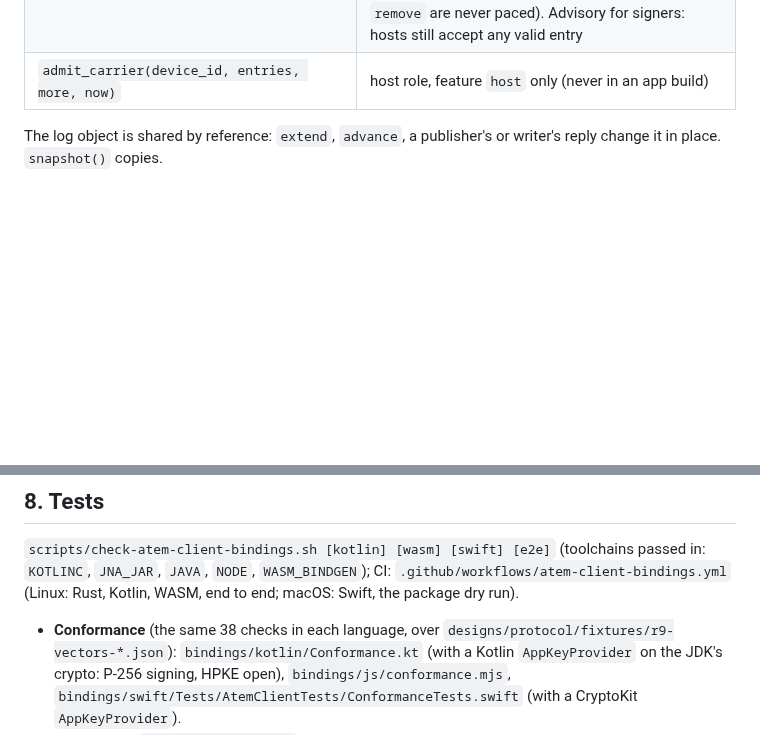
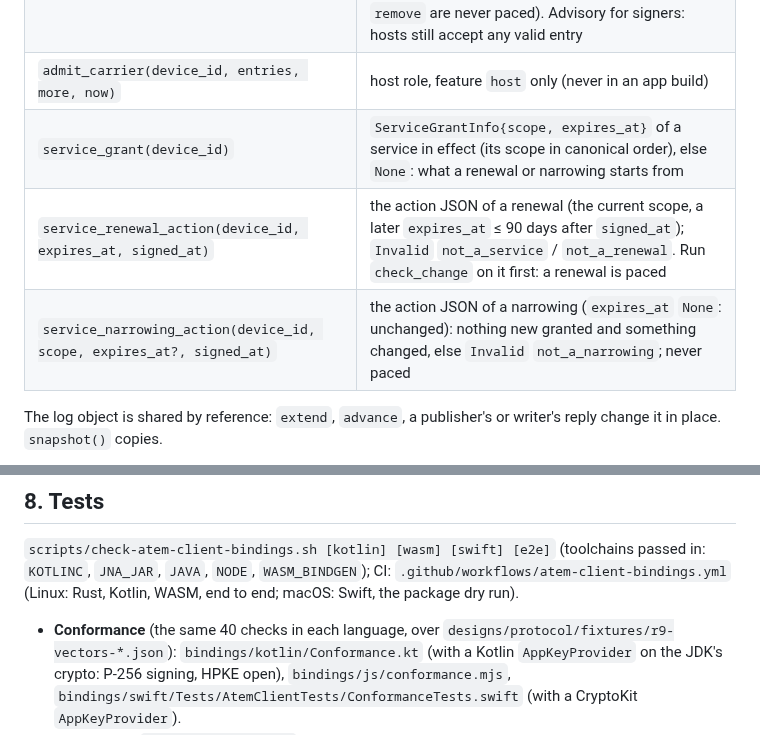
Before and after one commit to Agora-Build/Atem, a Markdown page: designs/protocol/atem-client-bindings.md, 2 parts joined by grey strips. Rendered like a GitHub page; blank space fills up the shorter version.

```diff
--- a/designs/protocol/atem-client-bindings.md
+++ b/designs/protocol/atem-client-bindings.md
@@ -100,6 +100,9 @@ UpperCamelCase types (`MembershipLog.verify(accountId:genesisHash:entries:now:)`
 | `capacity()` | `CapacityInfo{entries, max_entries, members, max_members, hosts, max_hosts, level, entries_level, members_level, hosts_level}`: the verifier's own counts against its limits (1024 entries; 256 members, counting members in effect and pending `recovery_add`s; 64 current hosts); `level` `ok` / `nearly_full` (≥ 90 % of any) / `full`. From `nearly_full` show a warning per limit (D23): entries, "renewals use one entry each; a full list needs re-pairing"; members, "remove expired or unused services so a place stays free for a Recovery Kit" (a full member list refuses the kit's `recovery_add` too); hosts, "remove hosts no longer used" |
 | `check_change(action_json, now_ms)` | before `draft_entry` (same `action_json`; `now_ms` the `signed_at` it would carry): `None` to go ahead, else `ChangeRefusalInfo` `LogFull` (no entry fits, a removal included), `MembersFull` (no `add`, and no `recovery_add`: a Recovery Kit can't bring the account back until a member is removed), `HostsFull` (no `add_host` of a host that isn't current), `ServiceChangeTooSoon{last_signed_at, retry_at}` (JS `service_change_too_soon`: a service `set_roles` that grants anything new, e.g. a renewal, within 24 h of that service's last grant; a narrowing doesn't restart the clock; narrowing and `remove` are never paced). Advisory for signers: hosts still accept any valid entry |
 | `admit_carrier(device_id, entries, more, now)` | host role, feature `host` only (never in an app build) |
+| `service_grant(device_id)` | `ServiceGrantInfo{scope, expires_at}` of a service in effect (its scope in canonical order), else `None`: what a renewal or narrowing starts from |
+| `service_renewal_action(device_id, expires_at, signed_at)` | the action JSON of a renewal (the current scope, a later `expires_at` ≤ 90 days after `signed_at`); `Invalid` `not_a_service` / `not_a_renewal`. Run `check_change` on it first: a renewal is paced |
+| `service_narrowing_action(device_id, scope, expires_at?, signed_at)` | the action JSON of a narrowing (`expires_at` `None`: unchanged): nothing new granted and something changed, else `Invalid` `not_a_narrowing`; never paced |
 
 The log object is shared by reference: `extend`, `advance`, a publisher's
 or writer's reply change it in place. `snapshot()` copies.
@@ -645,7 +673,7 @@ build and the JVM jar); it can be run on a download the same way.
 `WASM_BINDGEN`); CI: `.github/workflows/atem-client-bindings.yml` (Linux:
 Rust, Kotlin, WASM, end to end; macOS: Swift, the package dry run).
 
-- **Conformance** (the same 38 checks in each language, over
+- **Conformance** (the same 40 checks in each language, over
   `designs/protocol/fixtures/r9-vectors-*.json`): `bindings/kotlin/Conformance.kt`
   (with a Kotlin `AppKeyProvider` on the JDK's crypto: P-256 signing, HPKE
   open), `bindings/js/conformance.mjs`, `bindings/swift/Tests/AtemClientTests/ConformanceTests.swift`
```
Also changed, not shown: other parts of designs/protocol/atem-client-bindings.md (+31 -1 lines).
